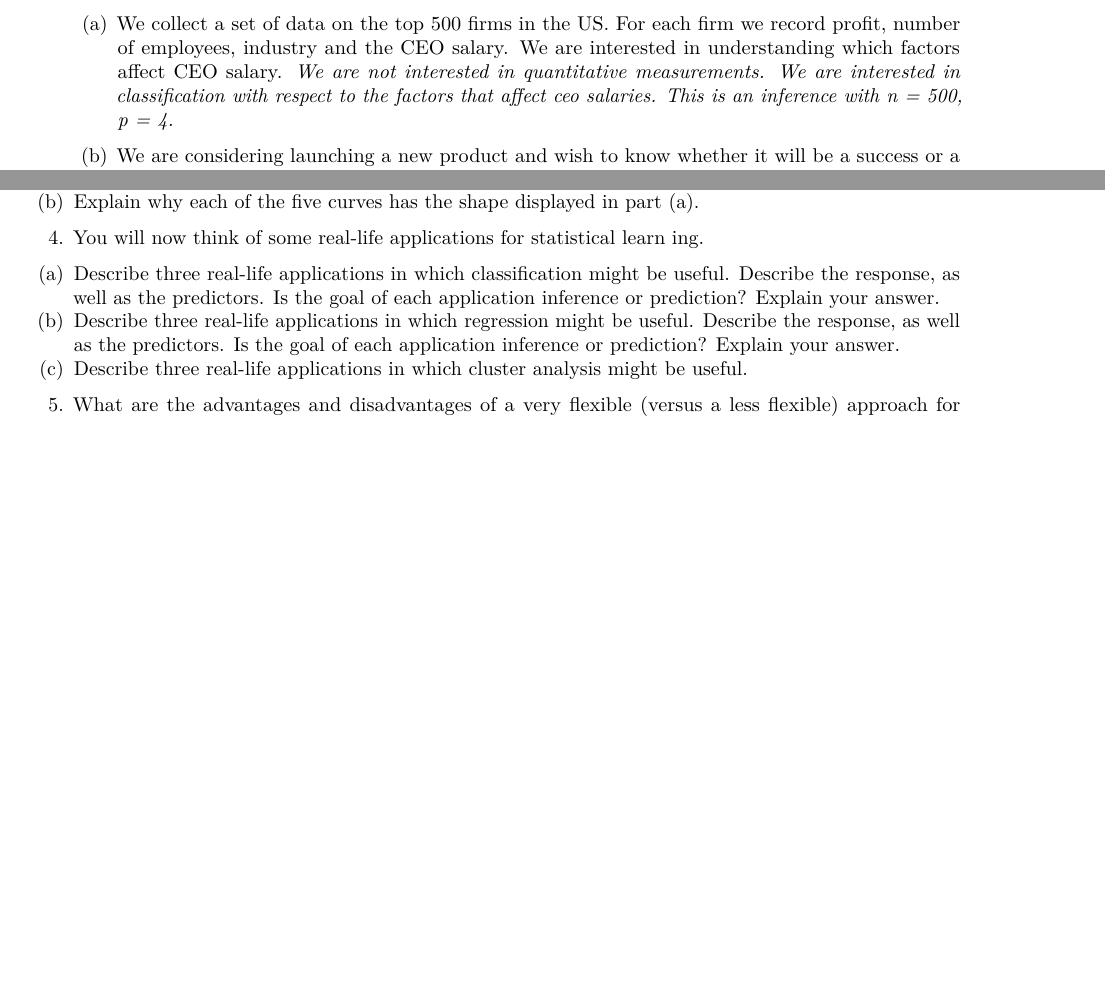
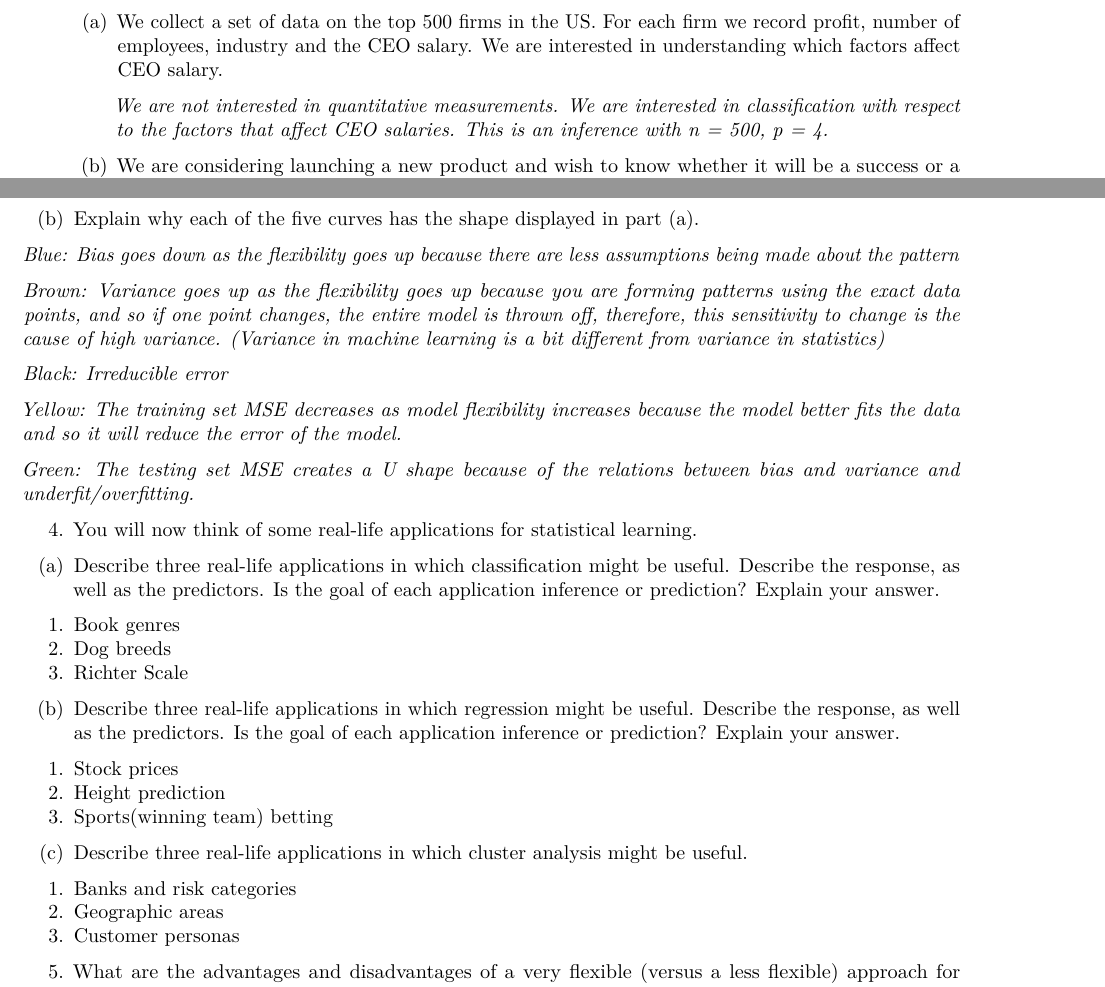
Before and after one commit to Joey-Li0118/ISLR, an R Markdown document (ISLR Book.Rmd): two parts of pages 7 and 8 of 8 before the commit and two parts of pages 7 and 8 of 9 after it, joined at a grey line, cut so that both start at the same text, the shorter picture padded with empty space. Rendered offline with R 4.5, knitr and Pandoc, then LaTeX, with nearby package versions; some code elsewhere in the file could not run offline.

Commit message:
Up to question 5

```diff
--- a/ISLR Book.Rmd
+++ b/ISLR Book.Rmd
@@ -116,13 +116,16 @@ x[0] #R code is not zero indexed
 2.  Explain whether each scenario is a classification or regression problem, and indicate whether we are most interested in inference or pre diction. Finally, provide n and p.
 
     (a) We collect a set of data on the top 500 firms in the US. For each firm we record profit, number of employees, industry and the CEO salary. We are interested in understanding which factors affect CEO salary.
-    [*We are not interested in quantitative measurements. We are interested in classification with respect to the factors that affect ceo salaries. This is an inference with n = 500, p = 4. *]{style="color: red"}
+
+        [*We are not interested in quantitative measurements. We are interested in classification with respect to the factors that affect CEO salaries. This is an inference with n = 500, p = 4.*]{style="color: red"}
 
     (b) We are considering launching a new product and wish to know whether it will be a success or a failure. We collect data on 20 similar products that were previously launched. For each product we have recorded whether it was a success or failure, price charged for the product, marketing budget, competition price, and ten other variables.
-    [*This is a classification and prediction with respects to the success/failure of the product with n = 20, p = 14.*]{style="color: red"}
+
+        [*This is a classification and prediction with respects to the success/failure of the product with n = 20, p = 14.*]{style="color: red"}
 
     (c) We are interested in predicting the % change in the USD/Euro exchange rate in relation to the weekly changes in the world stock markets. Hence we collect weekly data for all of 2012. For each week we record the % change in the USD/Euro, the % change in the US market, the % change in the British market, and the % change in the German market.
-    [*This is a regression/prediction problem as we wish to know the %change of the stock market with n = 52, p = 4.*]{style="color: red"}
+
+        [*This is a regression/prediction problem as we wish to know the %change of the stock market with n = 52, p = 4.*]{style="color: red"}
 
 <!-- -->
 
@@ -135,13 +142,33 @@ x[0] #R code is not zero indexed
+*Blue: Bias goes down as the flexibility goes up because there are less assumptions being made about the pattern*
+
+*Brown: Variance goes up as the flexibility goes up because you are forming patterns using the exact data points, and so if one point changes, the entire model is thrown off, therefore, this sensitivity to change is the cause of high variance. (Variance in machine learning is a bit different from variance in statistics)*
+
+*Black: Irreducible error *
+
+*Yellow: The training set MSE decreases as model flexibility increases because the model better fits the data and so it will reduce the error of the model.*
+
+*Green: The testing set MSE creates a U shape because of the relations between bias and variance and underfit/overfitting.*
 
 <!-- -->
 
-4.  You will now think of some real-life applications for statistical learn ing.
+4.  You will now think of some real-life applications for statistical learning.
 
 <!-- -->
 
 (a) Describe three real-life applications in which classification might be useful. Describe the response, as well as the predictors. Is the goal of each application inference or prediction? Explain your answer.
+1. Book genres
+2. Dog breeds
+3. Richter Scale
+
 (b) Describe three real-life applications in which regression might be useful. Describe the response, as well as the predictors. Is the goal of each application inference or prediction? Explain your answer.
+1. Stock prices
+2. Height prediction
+3. Sports(winning team) betting
+
 (c) Describe three real-life applications in which cluster analysis might be useful.
+1. Banks and risk categories
+2. Geographic areas
+3. Customer personas
 
 <!-- -->
 
```
Also changed, not shown: ISLR Book.Rmd (6 more changed lines).
